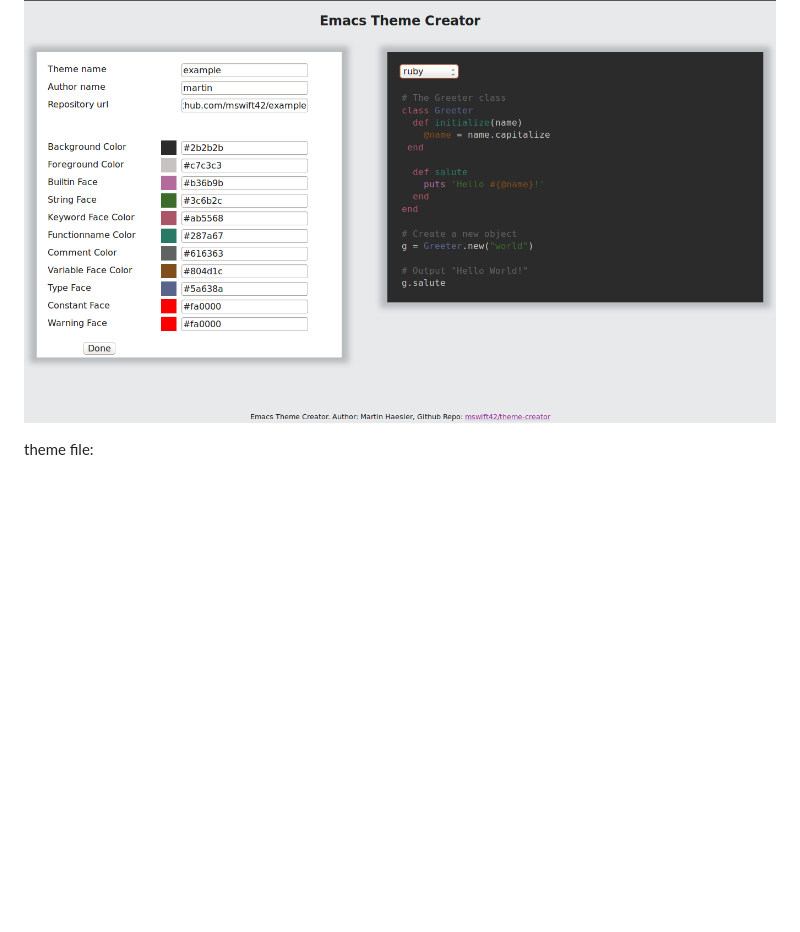
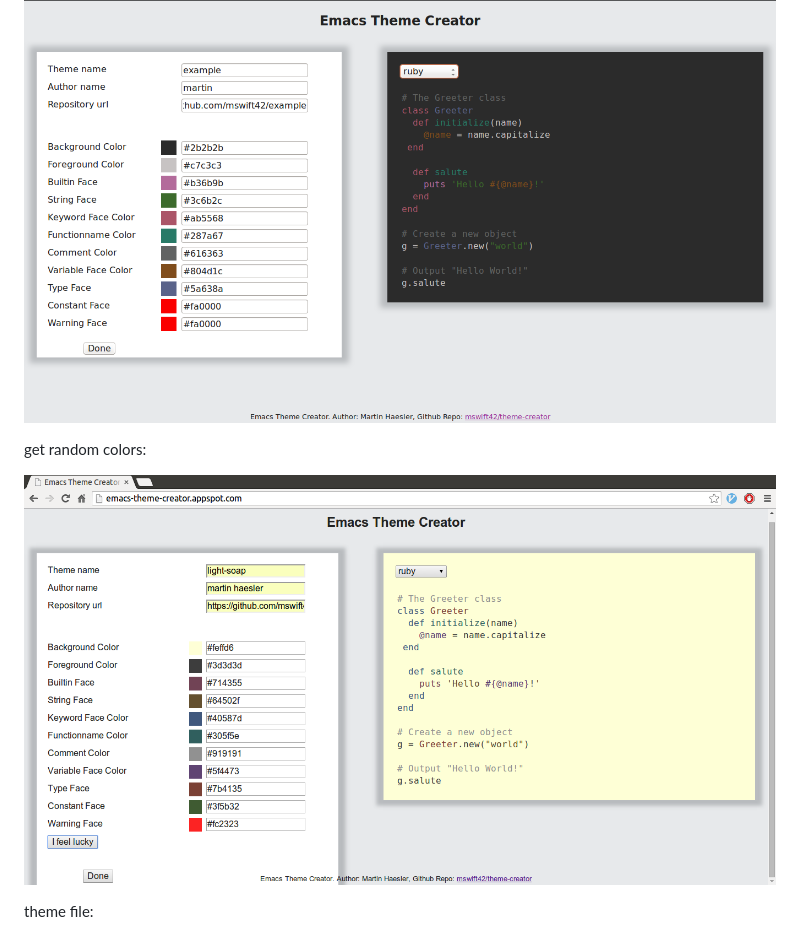
Before and after one commit to mswift42/theme-creator, a Markdown page: README.md, the part around the change. Rendered like a GitHub page; pictures changed too: screen3.png (added); blank space fills up the shorter version.

Commit message:
Add screenshot for random colors

```diff
--- a/README.md
+++ b/README.md
@@ -80,6 +80,10 @@ picking faces:
 
 ![Screenshot](https://github.com/mswift42/theme-creator/raw/master/screen1.png)
 
+get random colors:
+
+![Screenshot](https://github.com/mswift42/theme-creator/raw/master/screen3.png)
+
 theme file:
 
 ![Screenshot](https://github.com/mswift42/theme-creator/raw/master/screen2.png)
```
